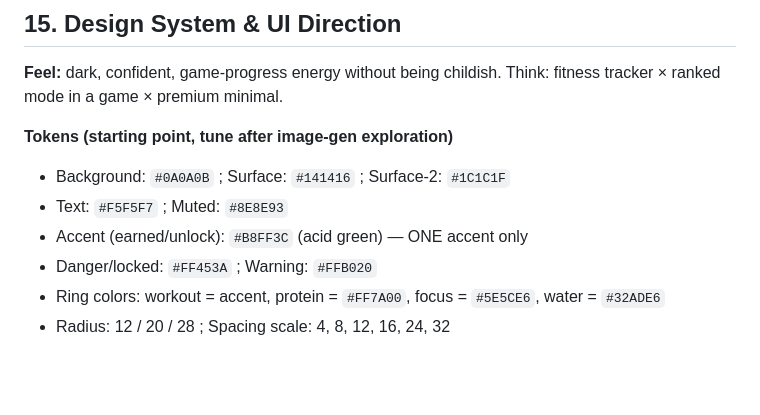
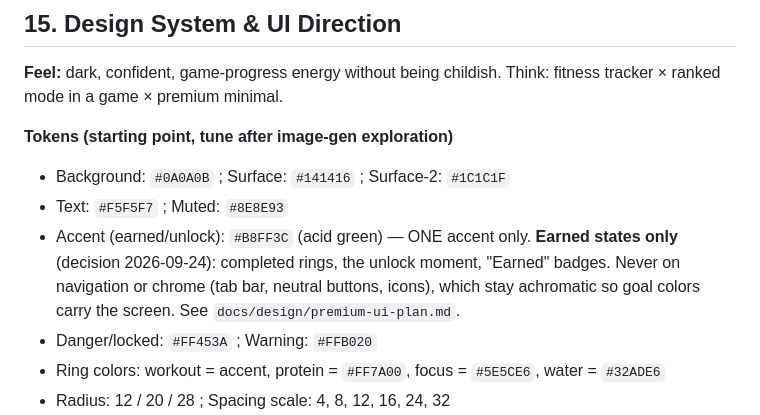
Before and after one commit to brandongraff-dev/zano-app, a Markdown page: docs/spec.md, the part around the change. Drawn GitHub-style; blank space fills up the shorter version.

```diff
--- a/docs/spec.md
+++ b/docs/spec.md
@@ -529,7 +529,7 @@ NFC tag URL scheme: `zano://tag/<uuid>` → mapped in-app to one of the above wi
 **Tokens (starting point, tune after image-gen exploration)**
 - Background: `#0A0A0B` ; Surface: `#141416` ; Surface-2: `#1C1C1F`
 - Text: `#F5F5F7` ; Muted: `#8E8E93`
-- Accent (earned/unlock): `#B8FF3C` (acid green) — ONE accent only
+- Accent (earned/unlock): `#B8FF3C` (acid green) — ONE accent only. **Earned states only** (decision 2026-09-24): completed rings, the unlock moment, "Earned" badges. Never on navigation or chrome (tab bar, neutral buttons, icons), which stay achromatic so goal colors carry the screen. See `docs/design/premium-ui-plan.md`.
 - Danger/locked: `#FF453A` ; Warning: `#FFB020`
 - Ring colors: workout = accent, protein = `#FF7A00`, focus = `#5E5CE6`, water = `#32ADE6`
 - Radius: 12 / 20 / 28 ; Spacing scale: 4, 8, 12, 16, 24, 32
```
Also changed, not shown: docs/design/premium-ui-plan.md (+5 -3 lines).
